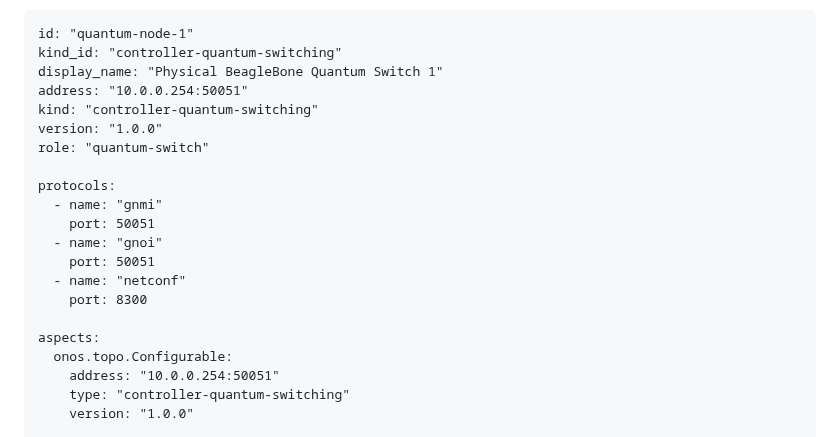
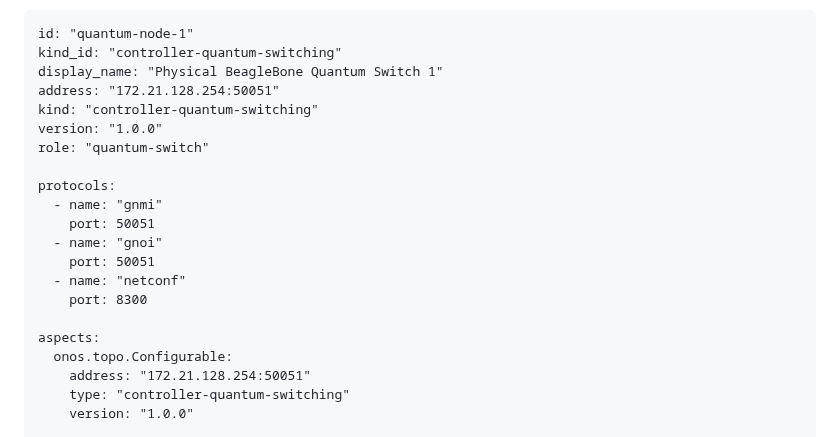
Before and after one commit to marcjofreProf/QuantumSwitchingSDNarchitecture, a Markdown page: README.md, the part around the change. Rendered like a GitHub page.

Commit message:
Update address for quantum switch in README

```diff
--- a/README.md
+++ b/README.md
@@ -60,7 +60,7 @@ To onboard a new physical switch or virtual target into the control plane:
 id: "quantum-node-1"
 kind_id: "controller-quantum-switching"
 display_name: "Physical BeagleBone Quantum Switch 1"
-address: "10.0.0.254:50051"
+address: "172.21.128.254:50051"
 kind: "controller-quantum-switching"
 version: "1.0.0"
 role: "quantum-switch"
@@ -75,7 +75,7 @@ protocols:
 
 aspects:
   onos.topo.Configurable:
-    address: "10.0.0.254:50051"
+    address: "172.21.128.254:50051"
     type: "controller-quantum-switching"
     version: "1.0.0"
 
```
